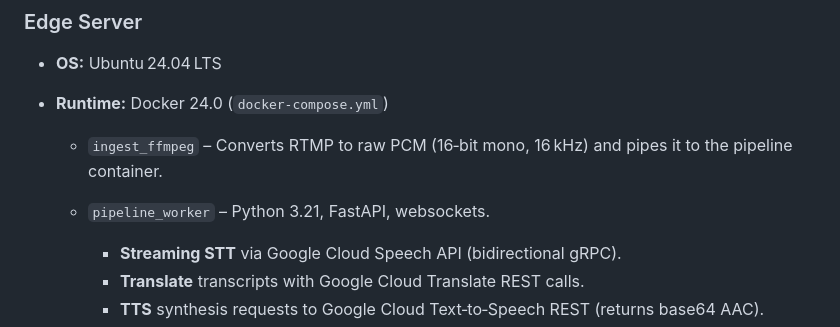
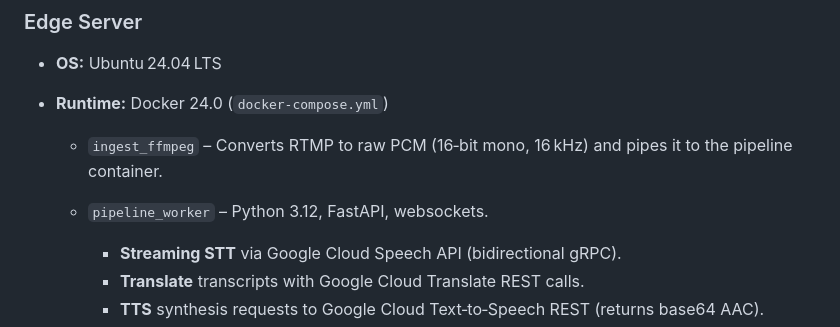
Before and after one commit to fordanic/FaithEcho, a Markdown page: SPECIFICATION.md, the part around the change. Drawn GitHub-style.

```diff
--- a/SPECIFICATION.md
+++ b/SPECIFICATION.md
@@ -97,7 +97,7 @@ FaithEcho is a real‑time translation service that allows church attendees who
 * **Runtime:** Docker 24.0 (`docker‑compose.yml`)
 
   * `ingest_ffmpeg` – Converts RTMP to raw PCM (16‑bit mono, 16 kHz) and pipes it to the pipeline container.
-  * `pipeline_worker` – Python 3.21, FastAPI, websockets.
+  * `pipeline_worker` – Python 3.12, FastAPI, websockets.
 
     * **Streaming STT** via Google Cloud Speech API (bidirectional gRPC).
     * **Translate** transcripts with Google Cloud Translate REST calls.
```
Also changed, not shown: AGENTS.md (+5 -11 lines), README.md (+1 -1 lines).
